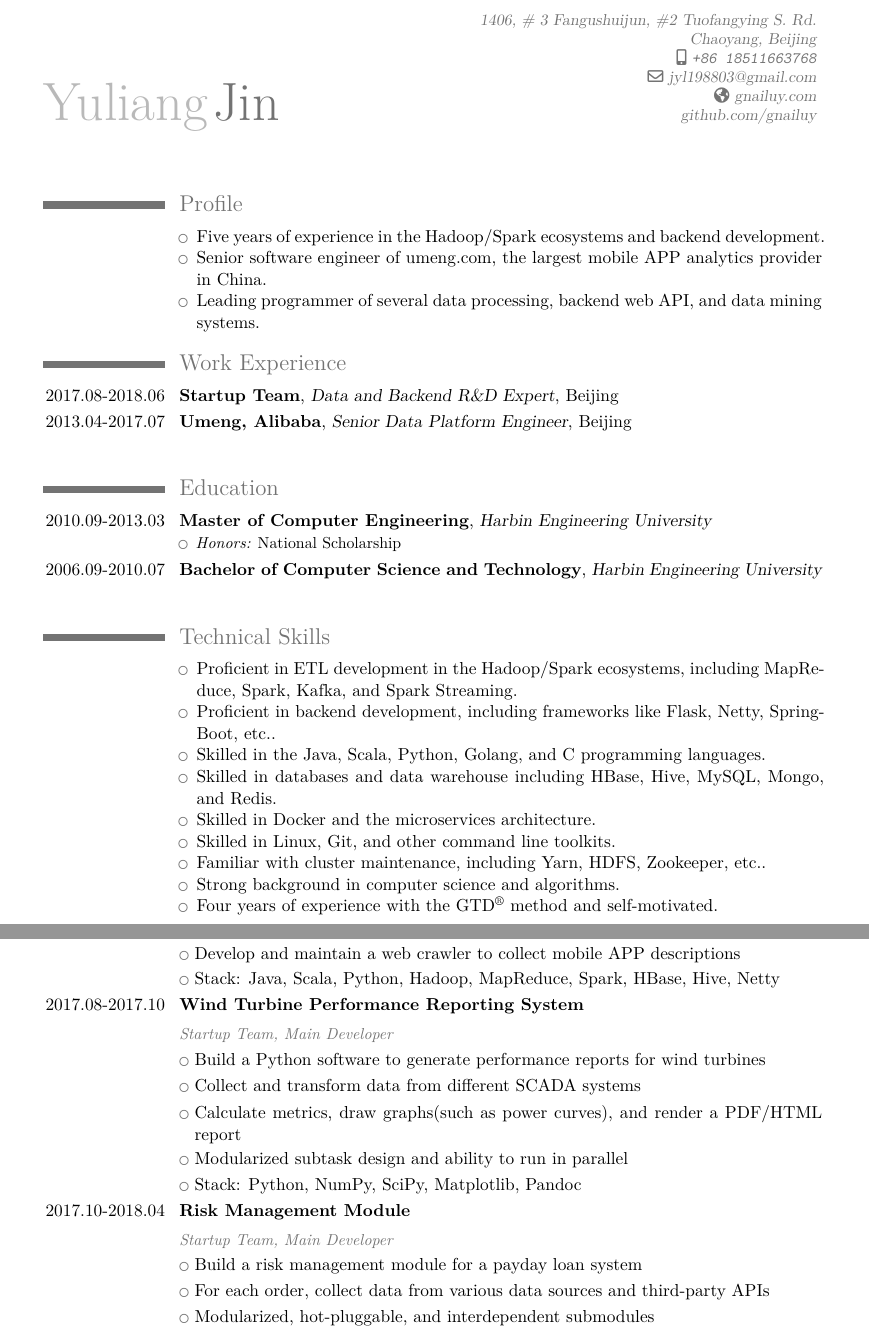
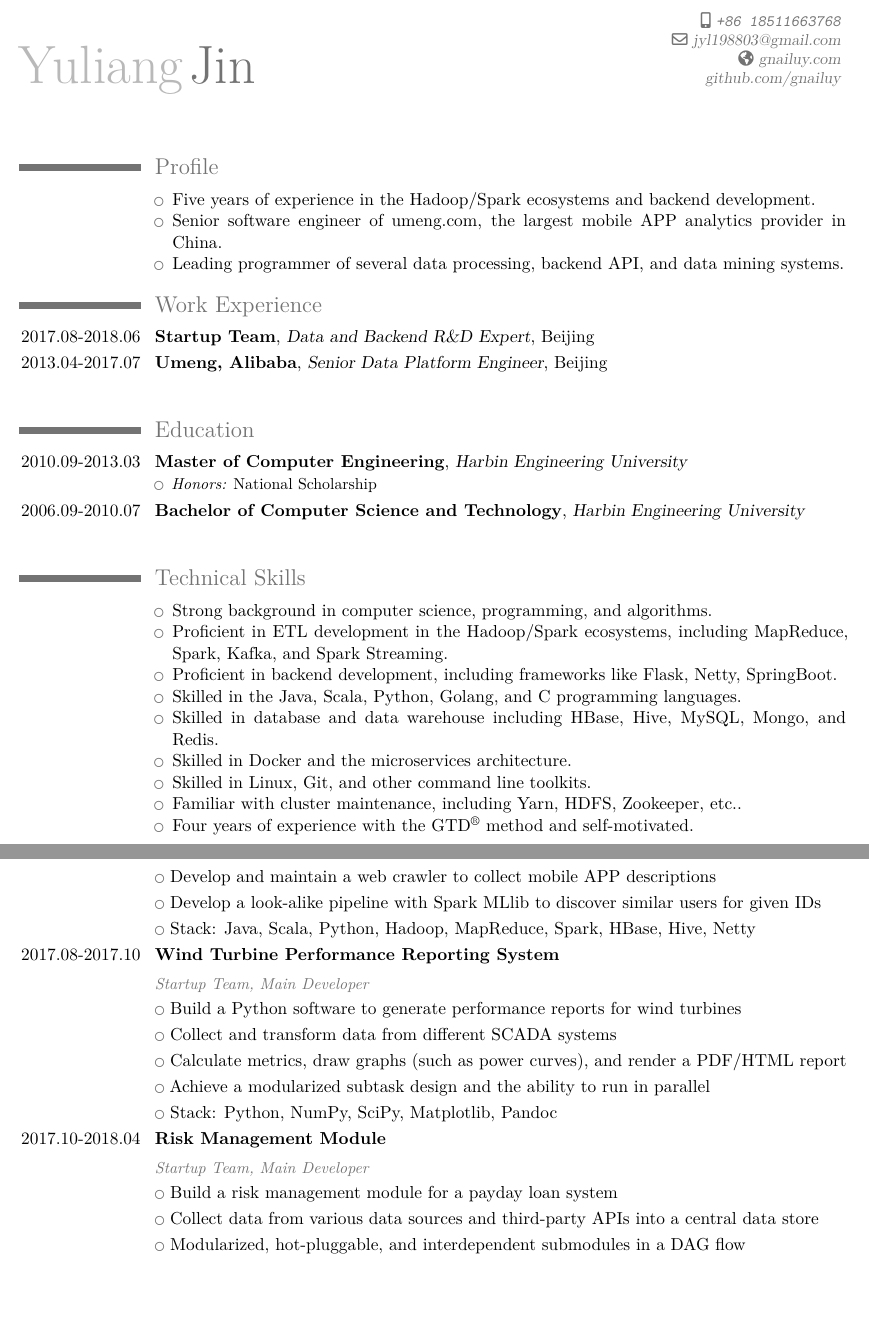
Before and after one commit to gnailuy/cv, a LaTeX CV (cv.tex): two parts of pages 1 and 2 of 2, joined at a grey line, cut at the place of the change, the shorter picture padded with empty space. Compiled offline with XeLaTeX; a missing font is replaced by an installed copy or a similar font.

Commit message:
remove address

```diff
--- a/cv.tex
+++ b/cv.tex
@@ -18,7 +18,7 @@
 \moderncvtheme[grey]{classic}
 
 % DOCUMENT LAYOUT
-\usepackage[scale=0.8]{geometry}
+\usepackage[scale=0.85]{geometry}
 
 \setlength{\hintscolumnwidth}{2.7cm} % if you want to change the width of the column with the dates
 %\AtBeginDocument{\setlength{\maketitlenamewidth}{6cm}}   % only for the classic theme
@@ -47,7 +47,7 @@
 \firstname{Yuliang}
 \familyname{Jin}
 %\title{Yuliang's Résumé}                     % optional, remove the line if not wanted
-\address{1406, \# 3 Fangushuijun, \#2 Tuofangying S. Rd.}{Chaoyang, Beijing} % optional, remove the line if not wanted
+%\address{1406, \# 3 Fangushuijun, \#2 Tuofangying S. Rd.}{Chaoyang, Beijing} % optional, remove the line if not wanted
 \mobile{\texttt{+86 18511663768}}             % optional, remove the line if not wanted
 %\phone{\texttt{+1 (347) 450-5748}}           % optional, remove the line if not wanted
 %\fax{fax}                                    % optional, remove the line if not wanted
@@ -79,7 +79,7 @@
         \begin{itemize}
             \item Five years of experience in the Hadoop/Spark ecosystems and backend development.
             \item Senior software engineer of umeng.com, the largest mobile APP analytics provider in China.
-            \item Leading programmer of several data processing, backend web API, and data mining systems.
+            \item Leading programmer of several data processing, backend API, and data mining systems.
         \end{itemize}
     }{}{}{}{}
 
@@ -102,19 +102,19 @@
 \section{Technical Skills}
     \cvline{}{
         \begin{itemize}
+            \item Strong background in computer science, programming, and algorithms.
             \item Proficient in ETL development in the Hadoop/Spark ecosystems, including MapReduce, Spark, Kafka, and Spark Streaming.
-            \item Proficient in backend development, including frameworks like Flask, Netty, SpringBoot, etc..
+            \item Proficient in backend development, including frameworks like Flask, Netty, SpringBoot.
             \item Skilled in the Java, Scala, Python, Golang, and C programming languages.
-            \item Skilled in databases and data warehouse including HBase, Hive, MySQL, Mongo, and Redis.
+            \item Skilled in database and data warehouse including HBase, Hive, MySQL, Mongo, and Redis.
             \item Skilled in Docker and the microservices architecture.
             \item Skilled in Linux, Git, and other command line toolkits.
             \item Familiar with cluster maintenance, including Yarn, HDFS, Zookeeper, etc..
-            \item Strong background in computer science and algorithms.
             \item Four years of experience with the GTD\textsuperscript{\textregistered} method and self-motivated.
         \end{itemize}
     }
 
-\cvline{}{}
+%\cvline{}{}
 
 \section{Projects}
     \cventry{2013.04-2017.07}{Data Platform ETL System}{}{}{}{}
@@ -125,21 +125,22 @@
     \cvlistitem{Improve and maintain the job scheduler}
     \cvlistitem{Improve and maintain the unified ID service and other APIs}
     \cvlistitem{Develop and maintain a web crawler to collect mobile APP descriptions}
+    \cvlistitem{Develop a look-alike pipeline with Spark MLlib to discover similar users for given IDs}
     \cvlistitem{Stack: Java, Scala, Python, Hadoop, MapReduce, Spark, HBase, Hive, Netty}
 
     \cventry{2017.08-2017.10}{Wind Turbine Performance Reporting System}{}{}{}{}
     \subsection{\small\emph{Startup Team, Main Developer}}
     \cvlistitem{Build a Python software to generate performance reports for wind turbines}
     \cvlistitem{Collect and transform data from different SCADA systems}
-    \cvlistitem{Calculate metrics, draw graphs(such as power curves), and render a PDF/HTML report}
-    \cvlistitem{Modularized subtask design and ability to run in parallel}
+    \cvlistitem{Calculate metrics, draw graphs (such as power curves), and render a PDF/HTML report}
+    \cvlistitem{Achieve a modularized subtask design and the ability to run in parallel}
     \cvlistitem{Stack: Python, NumPy, SciPy, Matplotlib, Pandoc}
 
     \cventry{2017.10-2018.04}{Risk Management Module}{}{}{}{}
     \subsection{\small\emph{Startup Team, Main Developer}}
     \cvlistitem{Build a risk management module for a payday loan system}
-    \cvlistitem{For each order, collect data from various data sources and third-party APIs}
-    \cvlistitem{Modularized, hot-pluggable, and interdependent submodules}
+    \cvlistitem{Collect data from various data sources and third-party APIs into a central data store}
+    \cvlistitem{Modularized, hot-pluggable, and interdependent submodules in a DAG flow}
     \cvlistitem{Hot-swappable rule registry for scoring and decision making}
     \cvlistitem{RESTful API for result querying}
     \cvlistitem{Ability to scale out easily}
```
